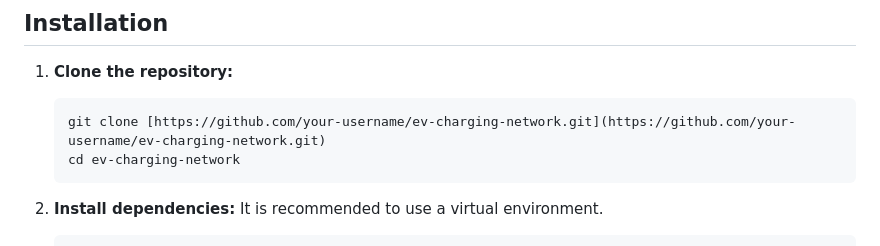
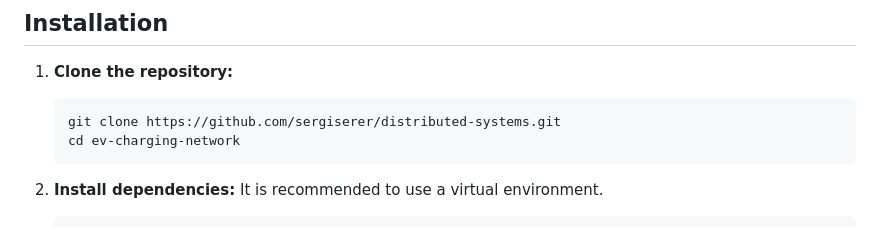
Before and after one commit to sergiserer/distributed-systems, a Markdown page: README.md, the part around the change. Drawn GitHub-style.

Commit message:
Update repository URL in README

````diff
--- a/README.md
+++ b/README.md
@@ -37,7 +37,7 @@ This release introduces simulated security measures:
 1.  **Clone the repository:**
 
     ```bash
-    git clone [https://github.com/your-username/ev-charging-network.git](https://github.com/your-username/ev-charging-network.git)
+    git clone https://github.com/sergiserer/distributed-systems.git
     cd ev-charging-network
     ```
 
````
